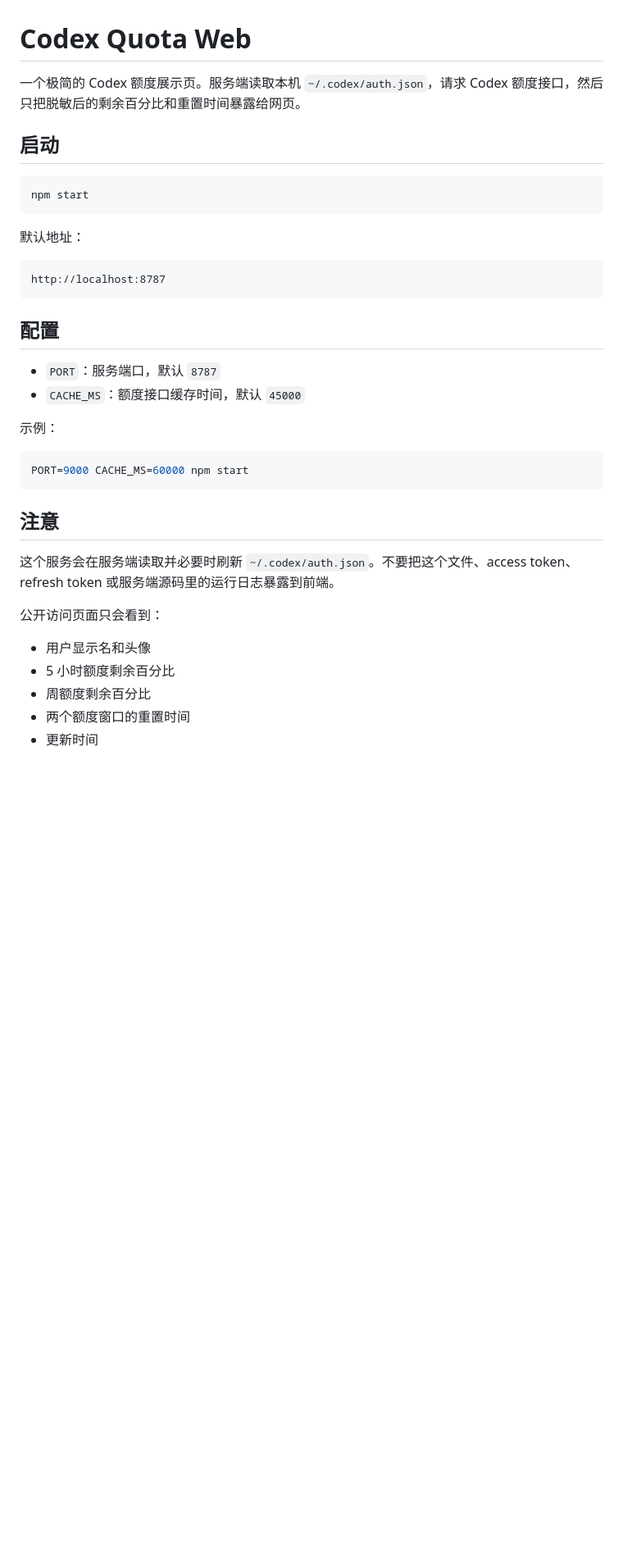
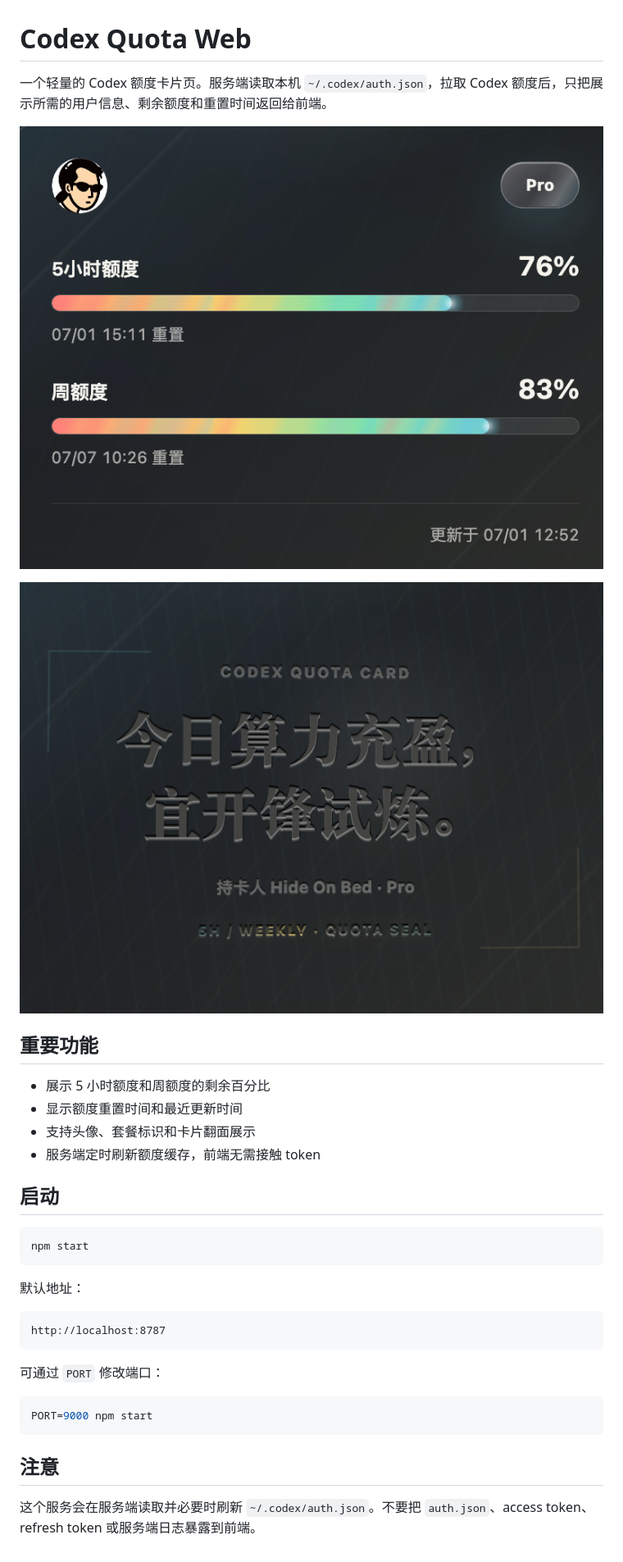
Before and after one commit to junechouiscoming/codex-quota-web, a Markdown page: README.md, the part around the change. Shown at 82% size. Drawn GitHub-style; pictures changed too: docs/images/quota-card-back.png (added), docs/images/quota-dashboard.png (added); blank space fills up the shorter version.

Commit message:
Rename and document Codex quota web

````diff
--- a/README.md
+++ b/README.md
@@ -1,6 +1,17 @@
 # Codex Quota Web
 
-一个极简的 Codex 额度展示页。服务端读取本机 `~/.codex/auth.json`，请求 Codex 额度接口，然后只把脱敏后的剩余百分比和重置时间暴露给网页。
+一个轻量的 Codex 额度卡片页。服务端读取本机 `~/.codex/auth.json`，拉取 Codex 额度后，只把展示所需的用户信息、剩余额度和重置时间返回给前端。
+
+![额度面板](docs/images/quota-dashboard.png)
+
+![额度卡片背面](docs/images/quota-card-back.png)
+
+## 重要功能
+
+- 展示 5 小时额度和周额度的剩余百分比
+- 显示额度重置时间和最近更新时间
+- 支持头像、套餐标识和卡片翻面展示
+- 服务端定时刷新额度缓存，前端无需接触 token
 
 ## 启动
 
@@ -14,25 +25,12 @@ npm start
 http://localhost:8787
 ```
 
-## 配置
-
-- `PORT`：服务端口，默认 `8787`
-- `CACHE_MS`：额度接口缓存时间，默认 `45000`
-
-示例：
+可通过 `PORT` 修改端口：
 
 ```bash
-PORT=9000 CACHE_MS=60000 npm start
+PORT=9000 npm start
 ```
 
 ## 注意
 
-这个服务会在服务端读取并必要时刷新 `~/.codex/auth.json`。不要把这个文件、access token、refresh token 或服务端源码里的运行日志暴露到前端。
-
-公开访问页面只会看到：
-
-- 用户显示名和头像
-- 5 小时额度剩余百分比
-- 周额度剩余百分比
-- 两个额度窗口的重置时间
-- 更新时间
+这个服务会在服务端读取并必要时刷新 `~/.codex/auth.json`。不要把 `auth.json`、access token、refresh token 或服务端日志暴露到前端。
````
Also changed, not shown: 4 other files.
